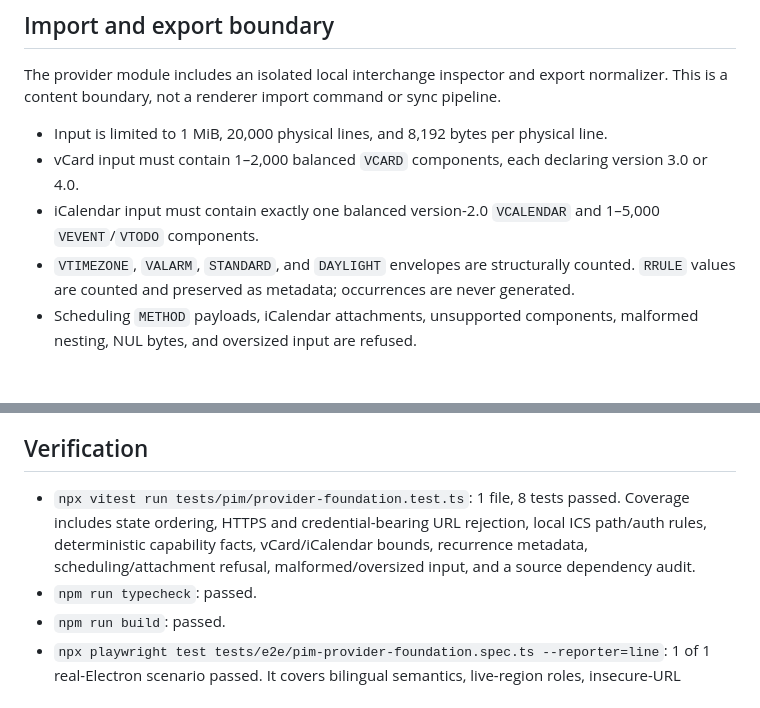
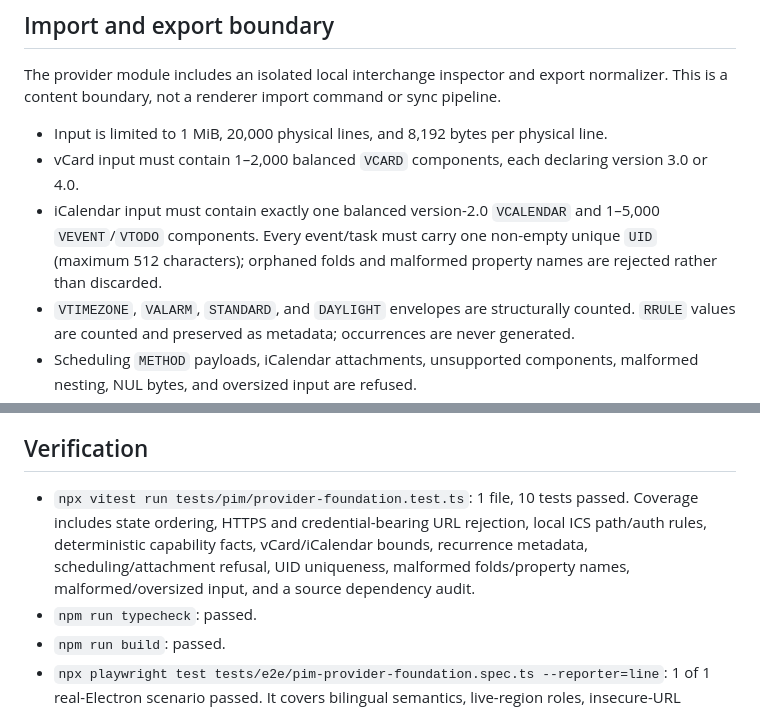
Before and after one commit to Ding-Ding-Projects/material-email, a Markdown page: docs/pim/carddav-caldav-ics-provider-foundation.md, 2 parts joined by grey strips. Rendered like a GitHub page; blank space fills up the shorter version.

Commit message:
Document strict calendar envelope checks
Document UID uniqueness and malformed-fold rejection so the PIM article tells the same story as the parser.\n\n文件同步更新，日曆驗證唔再同實作各唱各歌。

```diff
--- a/docs/pim/carddav-caldav-ics-provider-foundation.md
+++ b/docs/pim/carddav-caldav-ics-provider-foundation.md
@@ -21,7 +21,7 @@ The provider module includes an isolated local interchange inspector and export
 
 - Input is limited to 1 MiB, 20,000 physical lines, and 8,192 bytes per physical line.
 - vCard input must contain 1–2,000 balanced `VCARD` components, each declaring version 3.0 or 4.0.
-- iCalendar input must contain exactly one balanced version-2.0 `VCALENDAR` and 1–5,000 `VEVENT`/`VTODO` components.
+- iCalendar input must contain exactly one balanced version-2.0 `VCALENDAR` and 1–5,000 `VEVENT`/`VTODO` components. Every event/task must carry one non-empty unique `UID` (maximum 512 characters); orphaned folds and malformed property names are rejected rather than discarded.
 - `VTIMEZONE`, `VALARM`, `STANDARD`, and `DAYLIGHT` envelopes are structurally counted. `RRULE` values are counted and preserved as metadata; occurrences are never generated.
 - Scheduling `METHOD` payloads, iCalendar attachments, unsupported components, malformed nesting, NUL bytes, and oversized input are refused.
 - Valid export text is normalized to CRLF with a single final line ending after the same boundary checks pass.
@@ -46,7 +46,7 @@ The foundation imports no socket, DNS, HTTP, TLS, mail transport, credential-sto
 
 ## Verification
 
-- `npx vitest run tests/pim/provider-foundation.test.ts`: 1 file, 8 tests passed. Coverage includes state ordering, HTTPS and credential-bearing URL rejection, local ICS path/auth rules, deterministic capability facts, vCard/iCalendar bounds, recurrence metadata, scheduling/attachment refusal, malformed/oversized input, and a source dependency audit.
+- `npx vitest run tests/pim/provider-foundation.test.ts`: 1 file, 10 tests passed. Coverage includes state ordering, HTTPS and credential-bearing URL rejection, local ICS path/auth rules, deterministic capability facts, vCard/iCalendar bounds, recurrence metadata, scheduling/attachment refusal, UID uniqueness, malformed folds/property names, malformed/oversized input, and a source dependency audit.
 - `npm run typecheck`: passed.
 - `npm run build`: passed.
 - `npx playwright test tests/e2e/pim-provider-foundation.spec.ts --reporter=line`: 1 of 1 real-Electron scenario passed. It covers bilingual semantics, live-region roles, insecure-URL refusal, canonical HTTPS acceptance, unavailable capabilities, absent credential input, local ICS rules, and no horizontal overflow at 760 × 560.
```
